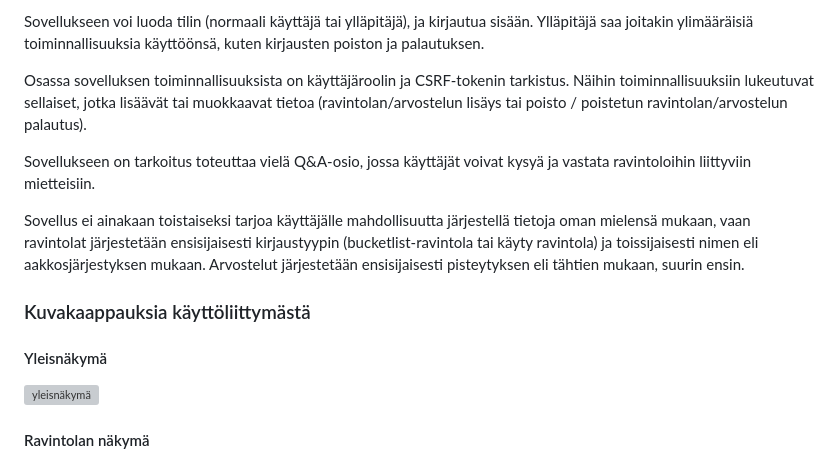
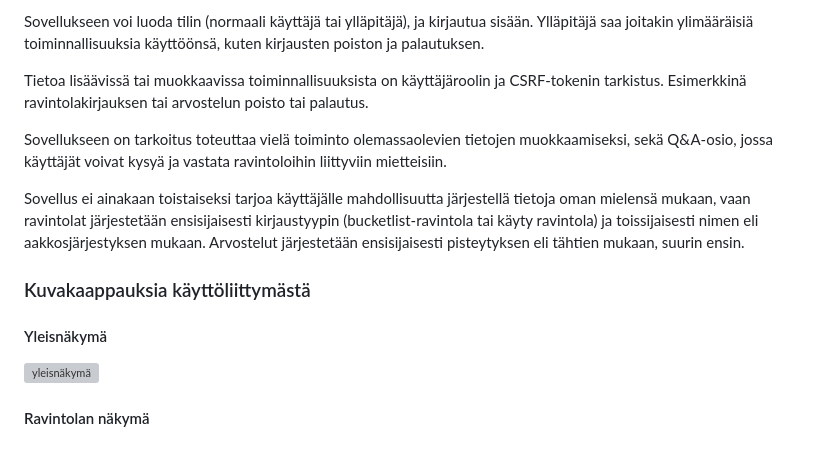
Before and after one commit to kuosaton/tsoha-ravintolasovellus, a Markdown page: README.md, the part around one of its changes. GitHub-like rendering; grey boxes are pictures that could not be loaded.

```diff
--- a/README.md
+++ b/README.md
@@ -29,9 +29,9 @@ Näkymästä voi navigoida eteenpäin seuraaviin toimintoihin:
 
 Sovellukseen voi luoda tilin (normaali käyttäjä tai ylläpitäjä), ja kirjautua sisään. Ylläpitäjä saa joitakin ylimääräisiä toiminnallisuuksia käyttöönsä, kuten kirjausten poiston ja palautuksen.
 
-Osassa sovelluksen toiminnallisuuksista on käyttäjäroolin ja CSRF-tokenin tarkistus. Näihin toiminnallisuuksiin lukeutuvat sellaiset, jotka lisäävät tai muokkaavat tietoa (ravintolan/arvostelun lisäys tai poisto / poistetun ravintolan/arvostelun palautus).
+Tietoa lisäävissä tai muokkaavissa toiminnallisuuksista on käyttäjäroolin ja CSRF-tokenin tarkistus. Esimerkkinä ravintolakirjauksen tai arvostelun poisto tai palautus.
 
-Sovellukseen on tarkoitus toteuttaa vielä Q&A-osio, jossa käyttäjät voivat kysyä ja vastata ravintoloihin liittyviin mietteisiin.
+Sovellukseen on tarkoitus toteuttaa vielä toiminto olemassaolevien tietojen muokkaamiseksi, sekä Q&A-osio, jossa käyttäjät voivat kysyä ja vastata ravintoloihin liittyviin mietteisiin.
 
 Sovellus ei ainakaan toistaiseksi tarjoa käyttäjälle mahdollisuutta järjestellä tietoja oman mielensä mukaan, vaan ravintolat järjestetään ensisijaisesti kirjaustyypin (bucketlist-ravintola tai käyty ravintola) ja toissijaisesti nimen eli aakkosjärjestyksen mukaan. Arvostelut järjestetään ensisijaisesti pisteytyksen eli tähtien mukaan, suurin ensin.
 
```
Also changed, not shown: other parts of README.md (+3 -5 lines).
